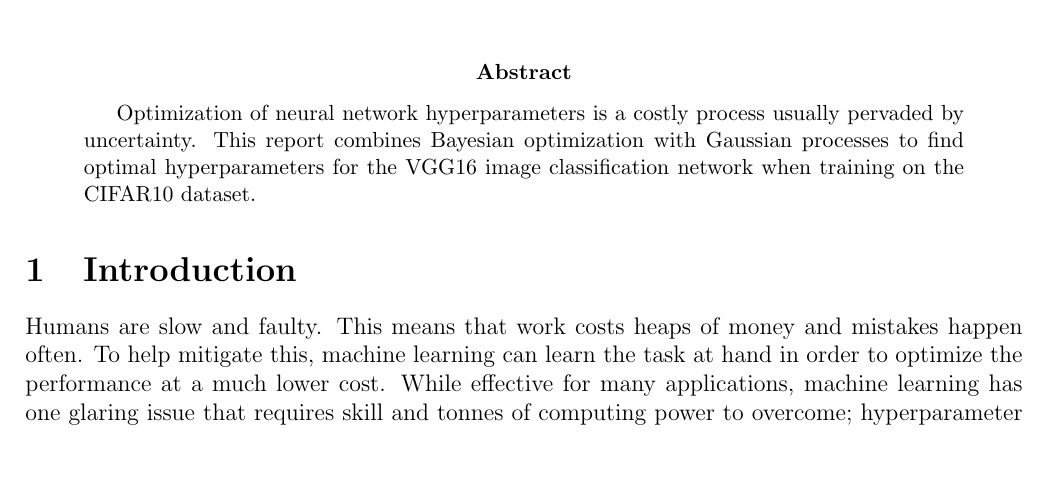
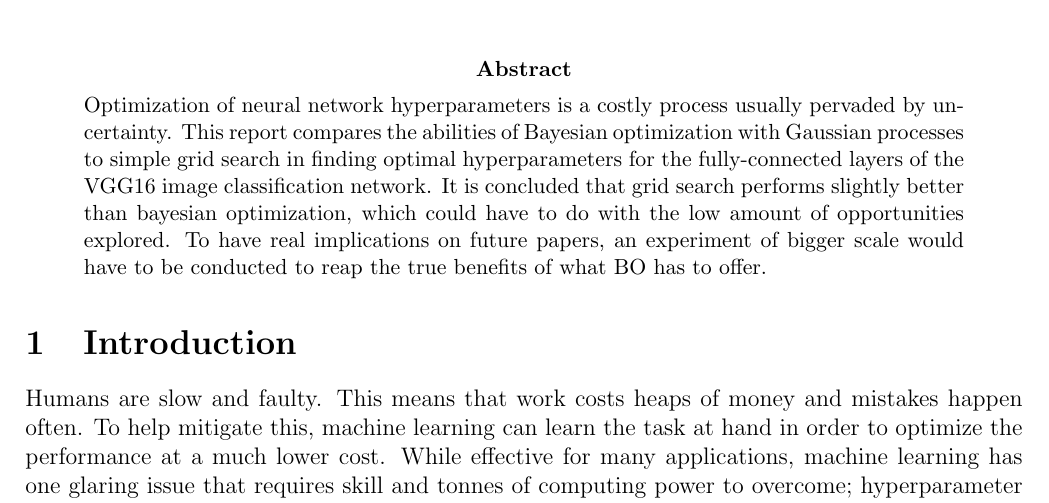
Before and after one commit to sorenmulli/active_learning_cases, a LaTeX paper (docs/project1.tex): part of page 1 of 8, cut so that both start at the same text, the shorter picture padded with empty space. Compiled offline with pdfLaTeX.

Commit message:
Abstract

```diff
--- a/docs/project1.tex
+++ b/docs/project1.tex
@@ -61,9 +61,7 @@
 %\tableofcontents
 
 \begin{abstract}
-
-Optimization of neural network hyperparameters is a costly process usually pervaded by uncertainty.
-This report combines Bayesian optimization with Gaussian processes to find optimal hyperparameters for the VGG16 image classification network when training on the CIFAR10 dataset.
+\noindent Optimization of neural network hyperparameters is a costly process usually pervaded by uncertainty. This report compares the abilities of Bayesian optimization with Gaussian processes to simple grid search in finding optimal hyperparameters for the fully-connected layers of the VGG16 image classification network. It is concluded that grid search performs slightly better than bayesian optimization, which could have to do with the low amount of opportunities explored. To have real implications on future papers, an experiment of bigger scale would have to be conducted to reap the true benefits of what BO has to offer.
 %What is our big idea? What research, analysis, and experiment did we do?
 %What is the answer to our questions?
 %What are the implications of our findings?
```
